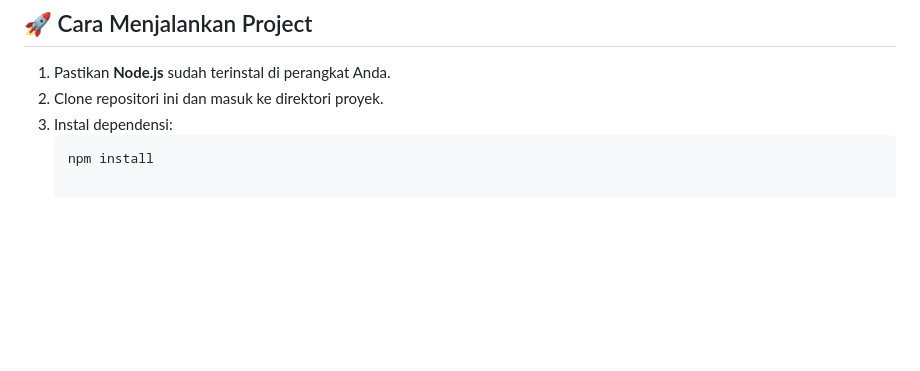
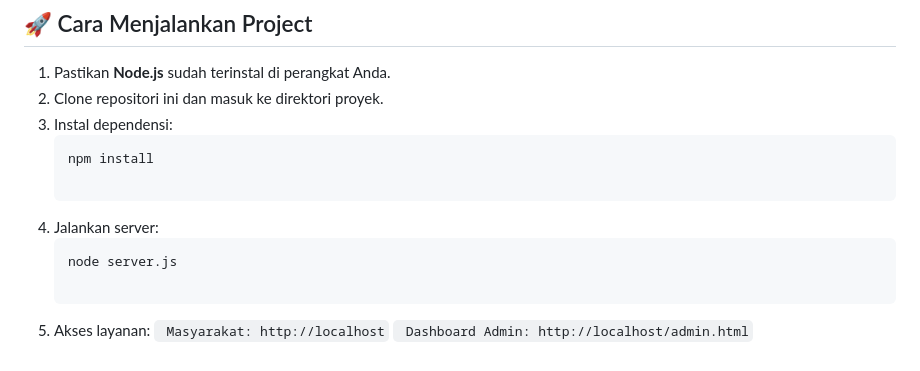
Before and after one commit to kopiadjie/serambi-antrean-poc, a Markdown page: README.md, the part around the change. Rendered like a GitHub page; blank space fills up the shorter version.

Commit message:
Initial commit - serambi antrean

````diff
--- a/README.md
+++ b/README.md
@@ -52,3 +52,11 @@ Melalui *Dashboard Admin*, petugas memiliki kendali penuh untuk memvalidasi kese
 3. Instal dependensi:
    ```bash
    npm install
+
+4. Jalankan server:
+   ```bash
+   node server.js
+
+5. Akses layanan:
+``` Masyarakat: http://localhost```
+``` Dashboard Admin: http://localhost/admin.html```
````
